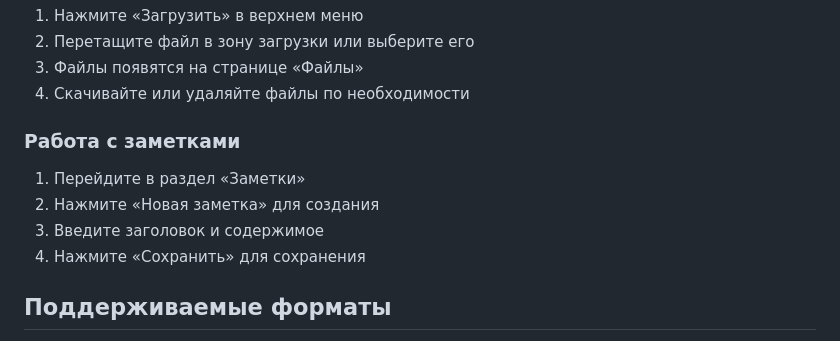
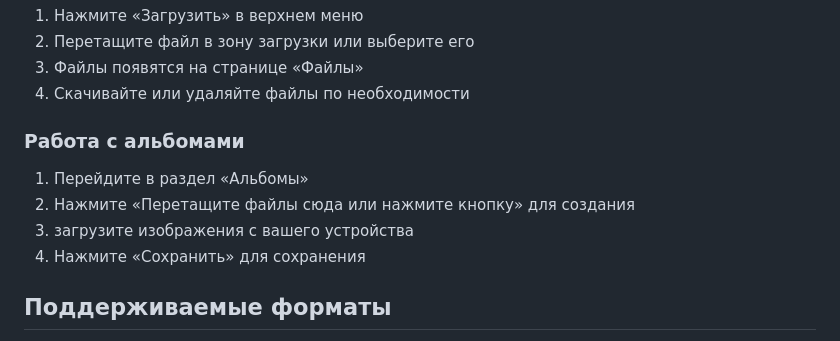
Before and after one commit to rozetka224/saitsess1, a Markdown page: README.md, the part around the change. Drawn GitHub-style.

```diff
--- a/README.md
+++ b/README.md
@@ -76,11 +76,11 @@ oblako/
 3. Файлы появятся на странице «Файлы»
 4. Скачивайте или удаляйте файлы по необходимости
 
-### Работа с заметками
+### Работа с альбомами
 
-1. Перейдите в раздел «Заметки»
-2. Нажмите «Новая заметка» для создания
-3. Введите заголовок и содержимое
+1. Перейдите в раздел «Альбомы»
+2. Нажмите «Перетащите файлы сюда или нажмите кнопку» для создания
+3. загрузите изображения с вашего устройства
 4. Нажмите «Сохранить» для сохранения
 
 ## Поддерживаемые форматы
```
